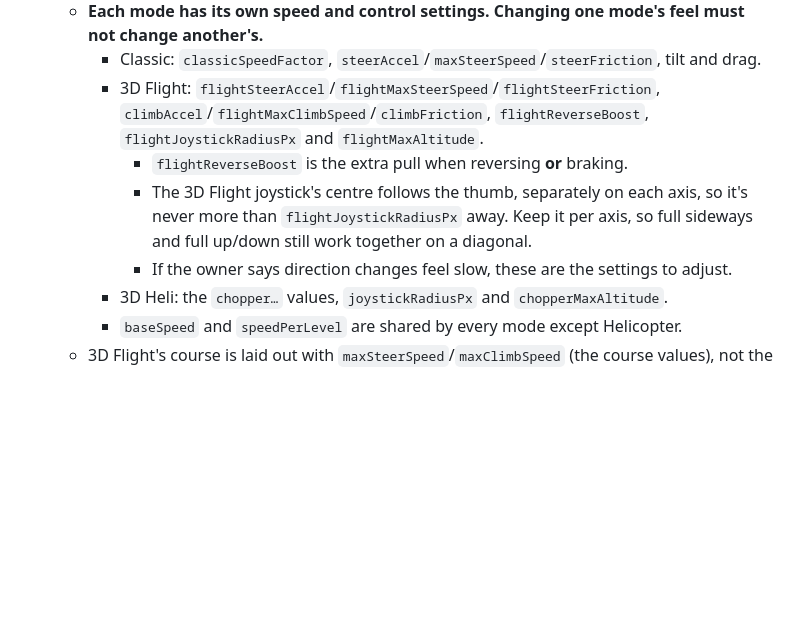
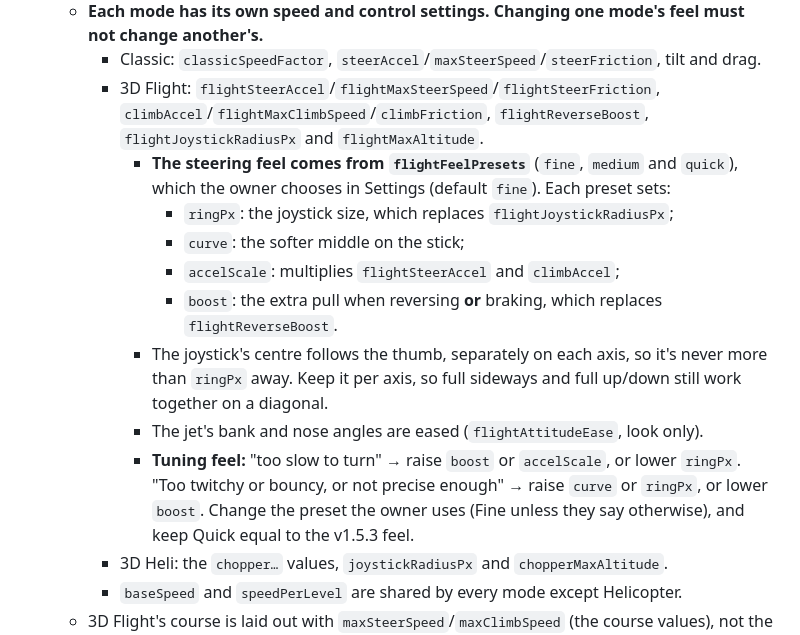
Before and after one commit to jspenc111-stack/swerve, a Markdown page: CLAUDE.md, the part around the change. GitHub-like rendering; blank space fills up the shorter version.

```diff
--- a/CLAUDE.md
+++ b/CLAUDE.md
@@ -32,9 +32,14 @@ It's a PWA hosted on GitHub Pages and played on an Android phone (Pixel 10). The
   - **Each mode has its own speed and control settings. Changing one mode's feel must not change another's.**
     - Classic: `classicSpeedFactor`, `steerAccel`/`maxSteerSpeed`/`steerFriction`, tilt and drag.
     - 3D Flight: `flightSteerAccel`/`flightMaxSteerSpeed`/`flightSteerFriction`, `climbAccel`/`flightMaxClimbSpeed`/`climbFriction`, `flightReverseBoost`, `flightJoystickRadiusPx` and `flightMaxAltitude`.
-      - `flightReverseBoost` is the extra pull when reversing **or** braking.
-      - The 3D Flight joystick's centre follows the thumb, separately on each axis, so it's never more than `flightJoystickRadiusPx` away. Keep it per axis, so full sideways and full up/down still work together on a diagonal.
-      - If the owner says direction changes feel slow, these are the settings to adjust.
+      - **The steering feel comes from `flightFeelPresets`** (`fine`, `medium` and `quick`), which the owner chooses in Settings (default `fine`). Each preset sets:
+        - `ringPx`: the joystick size, which replaces `flightJoystickRadiusPx`;
+        - `curve`: the softer middle on the stick;
+        - `accelScale`: multiplies `flightSteerAccel` and `climbAccel`;
+        - `boost`: the extra pull when reversing **or** braking, which replaces `flightReverseBoost`.
+      - The joystick's centre follows the thumb, separately on each axis, so it's never more than `ringPx` away. Keep it per axis, so full sideways and full up/down still work together on a diagonal.
+      - The jet's bank and nose angles are eased (`flightAttitudeEase`, look only).
+      - **Tuning feel:** "too slow to turn" → raise `boost` or `accelScale`, or lower `ringPx`. "Too twitchy or bouncy, or not precise enough" → raise `curve` or `ringPx`, or lower `boost`. Change the preset the owner uses (Fine unless they say otherwise), and keep Quick equal to the v1.5.3 feel.
     - 3D Heli: the `chopper…` values, `joystickRadiusPx` and `chopperMaxAltitude`.
     - `baseSpeed` and `speedPerLevel` are shared by every mode except Helicopter.
   - 3D Flight's course is laid out with `maxSteerSpeed`/`maxClimbSpeed` (the course values), not the jet's own maximums. Making the jet more agile doesn't change the courses.
```
Also changed, not shown: specs/CHANGE-SPEC-v1.5.4.md (added, +145 -0 lines).
